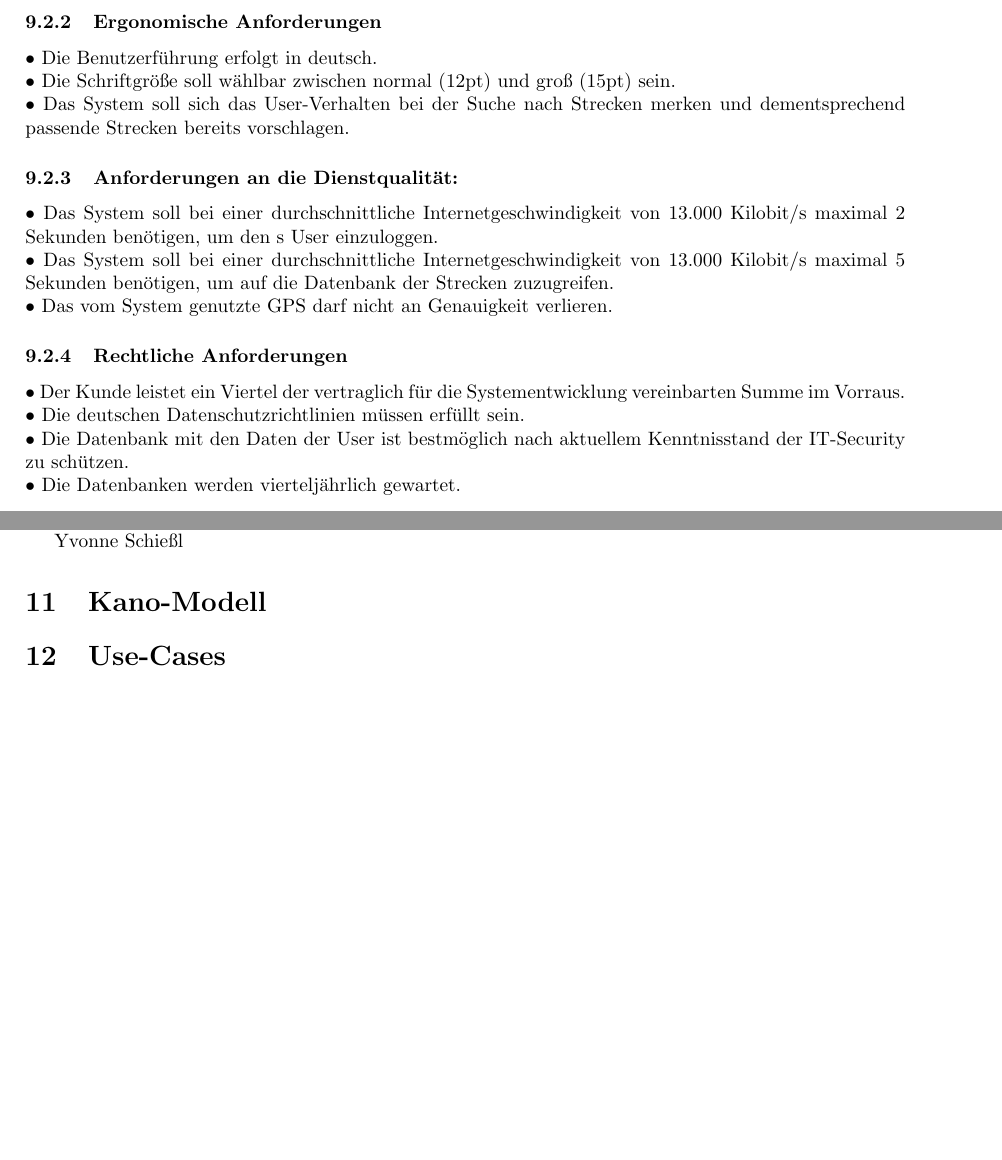
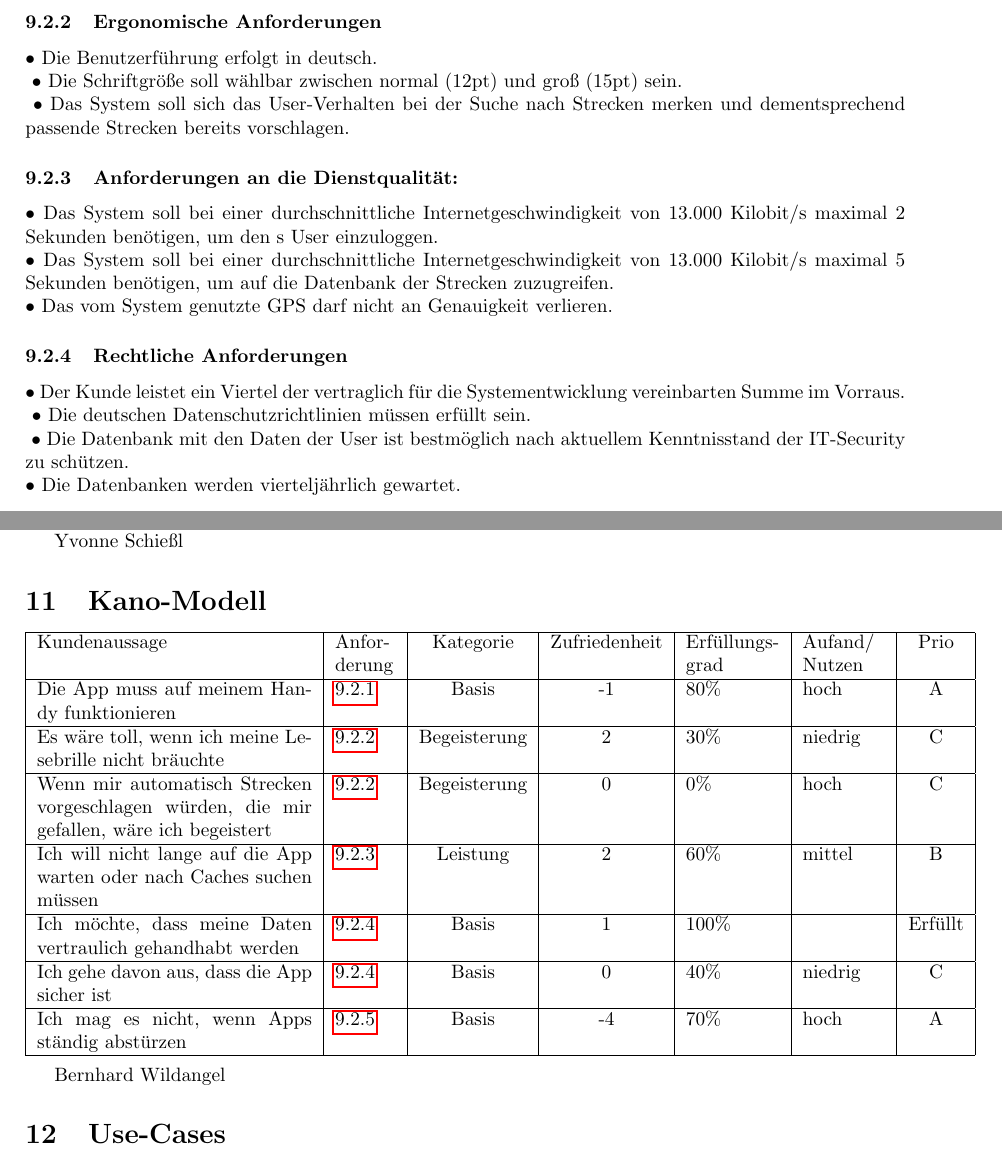
Before and after one commit to Butterkeks42/SoftwareEngineering19, a LaTeX document (Projektbericht.tex): two parts of pages 7 and 8 of 11, joined at a grey line, cut so that both start at the same text, the shorter picture padded with empty space. Compiled offline with pdfLaTeX.

Commit message:
Kano-Modell hinzugefügt, Hyperref eingebunden,
Label bei Nichtf. Anforderungen eingefügt, um im Kano-Modell darauf verweisen zu können

```diff
--- a/Projektbericht.tex
+++ b/Projektbericht.tex
@@ -9,6 +9,7 @@
             marginparwidth=40mm,
             ]{geometry}
 \usepackage{float}
+\usepackage{hyperref}
 \usepackage{graphicx}
 \graphicspath{ {./Bilder/} }
 
@@ -305,15 +310,20 @@ Strecken- ersteller & Benutzer, die Strecken erstellen können & Hr.Meier M@oth.
 • Das System muss auf allen Smartphones mit einem Android Betriebssystem Version 8 oder höher laufen.
 \subsubsection{Ergonomische Anforderungen}
 • Die Benutzerführung erfolgt in deutsch.\newline
+\label{Lesbarkeit}
 • Die Schriftgröße soll wählbar zwischen normal (12pt) und groß (15pt) sein.\newline
+\label{Vorschlaege}
 • Das System soll sich das User-Verhalten bei der Suche nach Strecken merken und dementsprechend passende Strecken bereits vorschlagen.
 \subsubsection{Anforderungen an die Dienstqualität:}
+\label{Warten}
 • Das System soll bei einer durchschnittliche Internetgeschwindigkeit von 13.000 Kilobit/s maximal 2 Sekunden benötigen, um den s User einzuloggen.\newline
 • Das System soll bei einer durchschnittliche Internetgeschwindigkeit von 13.000 Kilobit/s maximal 5 Sekunden benötigen, um auf die Datenbank der Strecken zuzugreifen.\newline
 • Das vom System genutzte GPS darf nicht an Genauigkeit verlieren.
 \subsubsection{Rechtliche Anforderungen}
 • Der Kunde leistet ein Viertel der vertraglich für die Systementwicklung vereinbarten Summe im Vorraus.\newline
+\label{Datenschutz}
 • Die deutschen Datenschutzrichtlinien müssen erfüllt sein.\newline
+\label{Sicherheit}
 • Die Datenbank mit den Daten der User ist bestmöglich nach aktuellem Kenntnisstand der IT-Security zu schützen.\newline
 • Die Datenbanken werden vierteljährlich gewartet.
 \subsubsection{Weitere Arten Nichtfunktionaler Anforderungen}
@@ -340,6 +351,21 @@ Ein gewisses Restrisiko bleibt natürlich immer, dennoch haben wir uns darum bem
 Yvonne Schießl
 
 \section{Kano-Modell}
+%\small{
+\begin{tabular}{ | p{5cm} | p{1.1cm} | c | c | p{1.7cm} | p{1.5cm} | c |}
+\hline
+Kundenaussage & Anfor-derung & Kategorie & Zufriedenheit & Erfüllungs-grad & Aufand/ Nutzen & Prio \\ \hline
+Die App muss auf meinem Handy funktionieren  & \ref{technAnf} & Basis & -1 & 80\% & hoch & A \\ \hline
+Es wäre toll, wenn ich meine Lesebrille nicht bräuchte & \ref{Lesbarkeit} & Begeisterung & 2 & 30\% & niedrig & C \\ \hline
+Wenn mir automatisch Strecken vorgeschlagen würden, die mir gefallen, wäre ich begeistert & \ref{Vorschlaege} & Begeisterung & 0 & 0\% & hoch & C \\ \hline
+Ich will nicht lange auf die App warten oder nach Caches suchen müssen & \ref{Warten} & Leistung & 2 & 60\% & mittel	& B \\ \hline
+Ich möchte, dass meine Daten vertraulich gehandhabt werden & \ref{Datenschutz} & Basis & 1 & 100\% & & Erfüllt \\ \hline
+Ich gehe davon aus, dass die App sicher ist & \ref{Sicherheit} & Basis & 0 & 40\% & niedrig & C \\ \hline
+Ich mag es nicht, wenn Apps ständig abstürzen & \ref{Bugs} & Basis & -4 & 70\% & hoch & A \\ \hline
+\end{tabular}\\
+
+Bernhard Wildangel
+
 \section{Use-Cases}
 \subsection{Use-Case-Diagramm}
 
```
Also changed, not shown: Projektbericht.tex (7 more changed lines).
